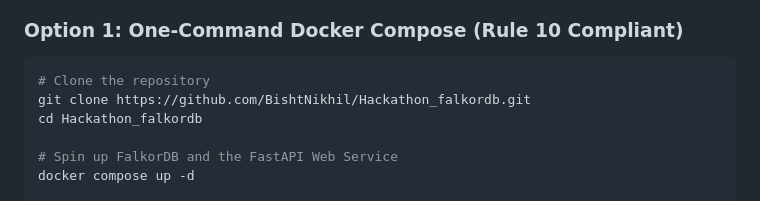
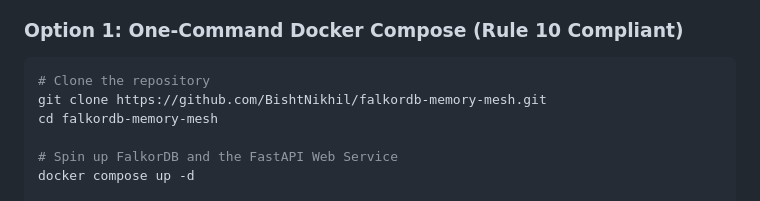
Before and after one commit to BishtNikhil/falkordb-memory-mesh, a Markdown page: README.md, the part around the change. GitHub-like rendering.

Commit message:
docs: update clone URLs in README to falkordb-memory-mesh

````diff
--- a/README.md
+++ b/README.md
@@ -113,8 +113,8 @@ The service provides standard MCP tool discovery and execution endpoints at `/ap
 ### Option 1: One-Command Docker Compose (Rule 10 Compliant)
 ```bash
 # Clone the repository
-git clone https://github.com/BishtNikhil/Hackathon_falkordb.git
-cd Hackathon_falkordb
+git clone https://github.com/BishtNikhil/falkordb-memory-mesh.git
+cd falkordb-memory-mesh
 
 # Spin up FalkorDB and the FastAPI Web Service
 docker compose up -d
````
